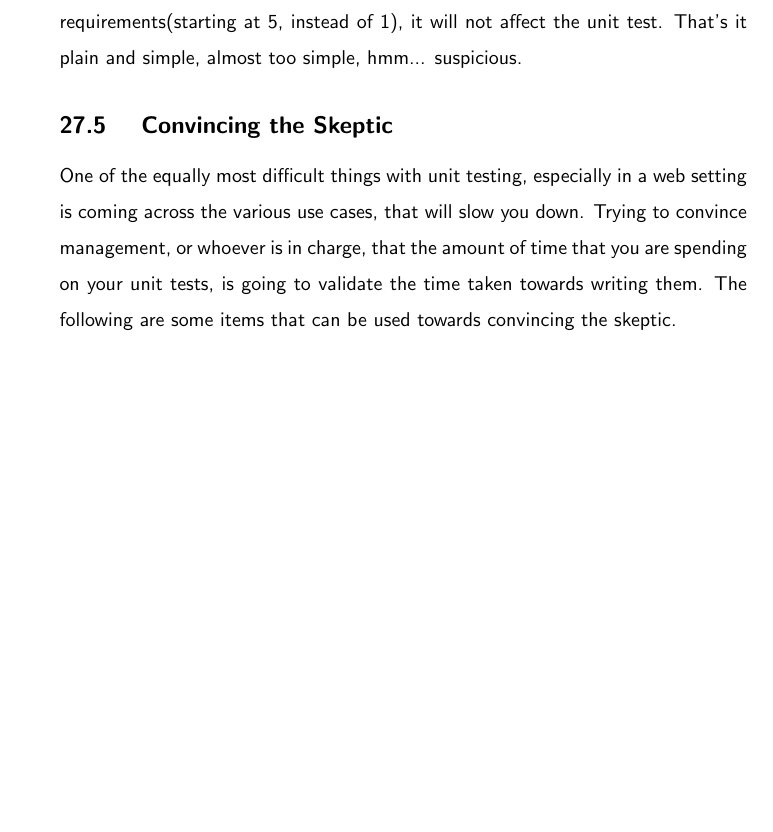
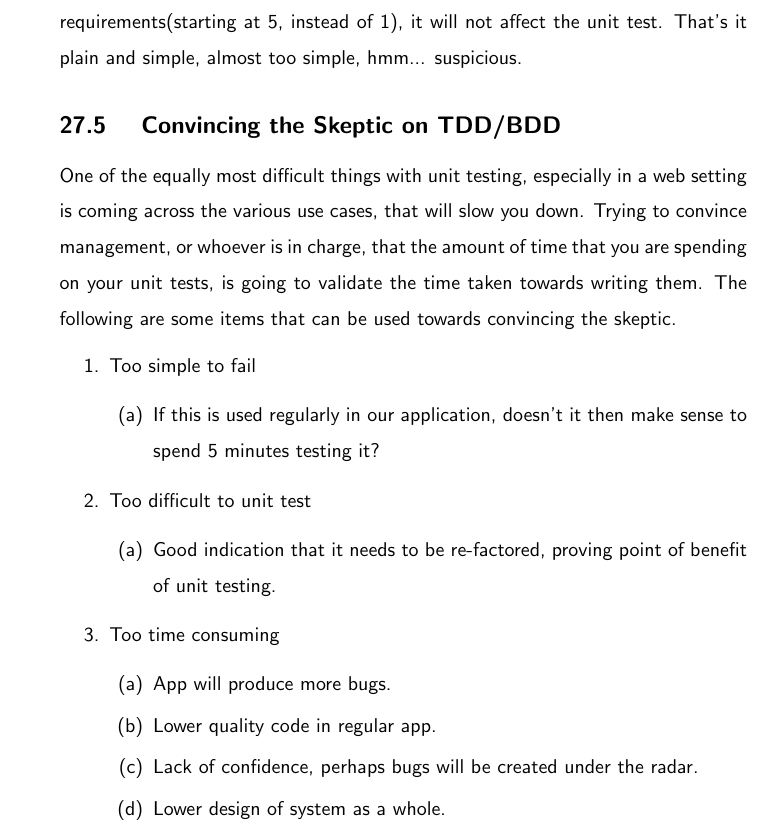
Before and after one commit to razroo/angular-content, a LaTeX document (main.tex, which reads e2e-tests/e2e-tests.tex): part of page 78 of 78, cut so that both start at the same text, the shorter picture padded with empty space. Compiled offline with pdfLaTeX.

Commit message:
Add reasons for convincing the skeptic with regards to TDD/BDD.

```diff
--- a/e2e-tests/e2e-tests.tex
+++ b/e2e-tests/e2e-tests.tex
@@ -87,10 +87,29 @@ If at a later time the counter(as seen above), for instance, has to change
 based on requirements(starting at 5, instead of 1), it will not affect the unit
 test. That's it plain and simple, almost too simple, hmm... suspicious.
 
-\subsection{ Convincing the Skeptic }
+\subsection{ Convincing the Skeptic on TDD/BDD }
 One of the equally most difficult things with unit testing, especially in a web
 setting is coming across the various use cases, that will slow you down. Trying
 to convince management, or whoever is in charge, that the amount of time that
 you are spending on your unit tests, is going to validate the time taken towards
 writing them. The following are some items that can be used towards convincing
 the skeptic.
+\begin{enumerate}
+  \item Too simple to fail
+    \begin{enumerate}
+      \item If this is used regularly in our application, doesn't it then make
+      sense to spend 5 minutes testing it?
+    \end{enumerate}
+  \item Too difficult to unit test
+    \begin{enumerate}
+      \item Good indication that it needs to be re-factored, proving point of
+      benefit of unit testing.
+    \end{enumerate}
+  \item Too time consuming
+    \begin{enumerate}
+      \item App will produce more bugs.
+      \item Lower quality code in regular app.
+      \item Lack of confidence, perhaps bugs will be created under the radar.
+      \item Lower design of system as a whole.
+    \end{enumerate}
+\end{enumerate}
```
